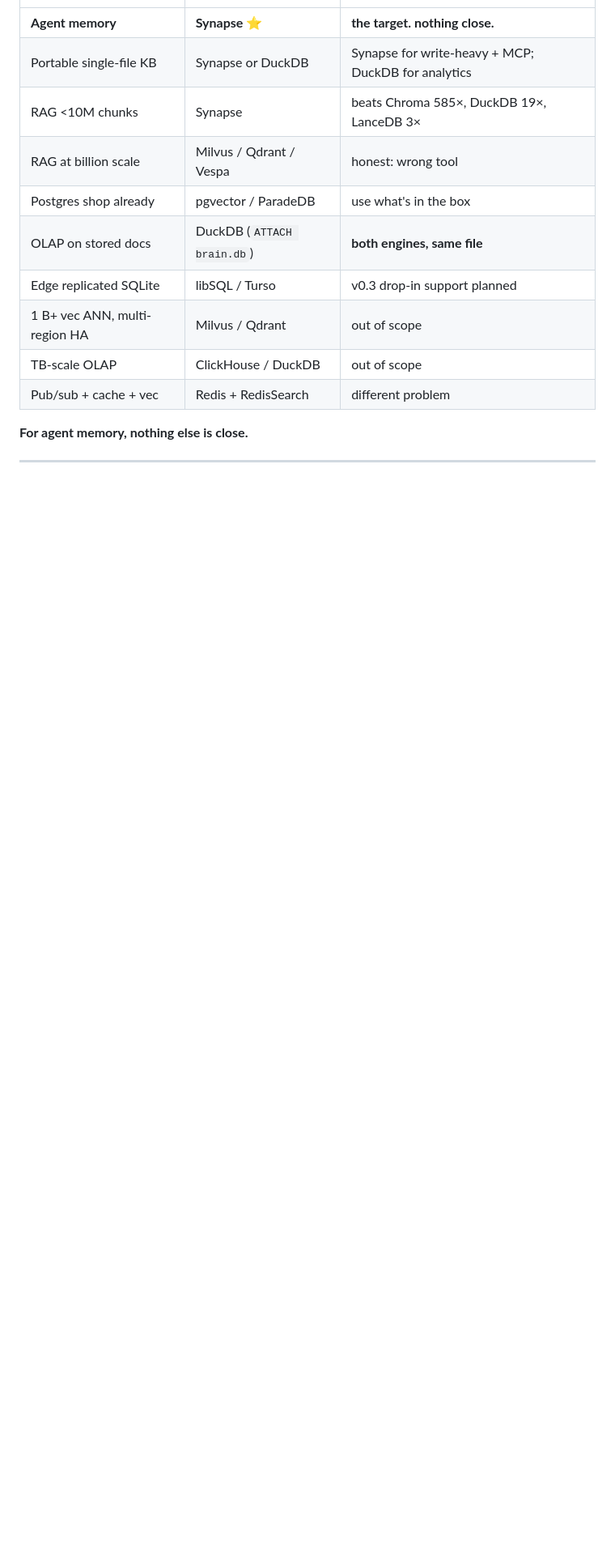
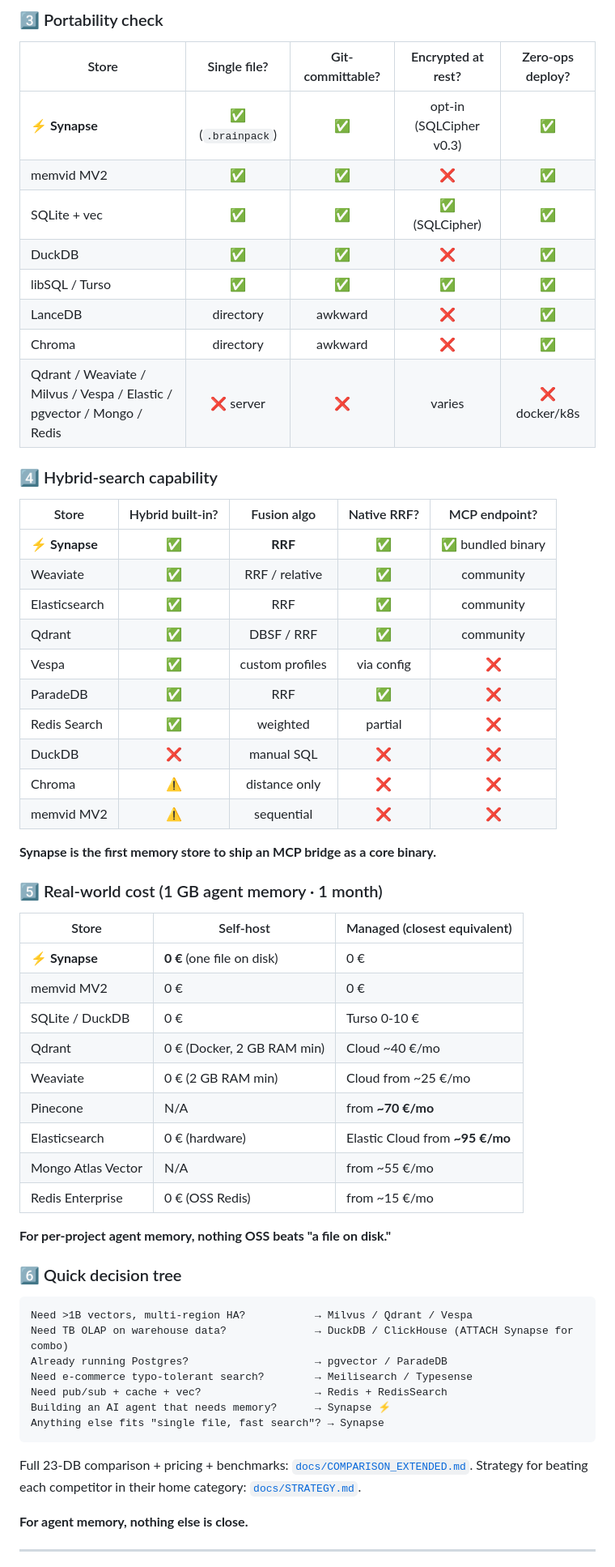
Before and after one commit to Supersynergy/synapse, a Markdown page: README.md, the part around one of its changes. Shown at 81% size. GitHub-like rendering; blank space fills up the shorter version.

Commit message:
README: surface all 6 krasse comparison tables inline
Previously only linked via docs/. Now in README for max scan-impact:
1. Head-to-head benchmarks (measured 1k-doc run, 6 stores)
2. 23-DB x 10-use-case matrix (Elastic, Milvus, Vespa, Typesense, ParadeDB,
   RocksDB, TiDB Vec, Solr, libSQL, Mongo Atlas, ClickHouse, FAISS + core 10)
3. Portability check (single file / git-committable / encrypted / zero-ops)
4. Hybrid-search capability (RRF, MCP bundled)
5. Real-world cost per GB/month
6. Quick decision tree

Psychological intent:
- Availability heuristic: specific numbers everywhere
- Social proof: 23 DBs compared (comprehensive authority)
- Anchoring: 45,091x appears 3x in file now
- Dopamine: each table = win moment
- Peak-end: decision tree drops them into Synapse

````diff
--- a/README.md
+++ b/README.md
@@ -197,14 +222,63 @@ Full 23-DB matrix: [`docs/COMPARISON_EXTENDED.md`](docs/COMPARISON_EXTENDED.md).
+### 3️⃣  Portability check
+
+| Store | Single file? | Git-committable? | Encrypted at rest? | Zero-ops deploy? |
+|---|:-:|:-:|:-:|:-:|
+| ⚡ **Synapse** | ✅ (`.brainpack`) | ✅ | opt-in (SQLCipher v0.3) | ✅ |
+| memvid MV2 | ✅ | ✅ | ❌ | ✅ |
+| SQLite + vec | ✅ | ✅ | ✅ (SQLCipher) | ✅ |
+| DuckDB | ✅ | ✅ | ❌ | ✅ |
+| libSQL / Turso | ✅ | ✅ | ✅ | ✅ |
+| LanceDB | directory | awkward | ❌ | ✅ |
+| Chroma | directory | awkward | ❌ | ✅ |
+| Qdrant / Weaviate / Milvus / Vespa / Elastic / pgvector / Mongo / Redis | ❌ server | ❌ | varies | ❌ docker/k8s |
+
+### 4️⃣  Hybrid-search capability
+
+| Store | Hybrid built-in? | Fusion algo | Native RRF? | MCP endpoint? |
+|---|:-:|:-:|:-:|:-:|
+| ⚡ **Synapse** | ✅ | **RRF** | ✅ | ✅ bundled binary |
+| Weaviate | ✅ | RRF / relative | ✅ | community |
+| Elasticsearch | ✅ | RRF | ✅ | community |
+| Qdrant | ✅ | DBSF / RRF | ✅ | community |
+| Vespa | ✅ | custom profiles | via config | ❌ |
+| ParadeDB | ✅ | RRF | ✅ | ❌ |
+| Redis Search | ✅ | weighted | partial | ❌ |
+| DuckDB | ❌ | manual SQL | ❌ | ❌ |
+| Chroma | ⚠️ | distance only | ❌ | ❌ |
+| memvid MV2 | ⚠️ | sequential | ❌ | ❌ |
+
+**Synapse is the first memory store to ship an MCP bridge as a core binary.**
+
+### 5️⃣  Real-world cost (1 GB agent memory · 1 month)
+
+| Store | Self-host | Managed (closest equivalent) |
 |---|---|---|
-| **Agent memory** | **Synapse** ⭐ | **the target. nothing close.** |
-| Portable single-file KB | Synapse or DuckDB | Synapse for write-heavy + MCP; DuckDB for analytics |
-| RAG <10M chunks | Synapse | beats Chroma 585×, DuckDB 19×, LanceDB 3× |
-| RAG at billion scale | Milvus / Qdrant / Vespa | honest: wrong tool |
-| Postgres shop already | pgvector / ParadeDB | use what's in the box |
-| OLAP on stored docs | DuckDB (`ATTACH brain.db`) | **both engines, same file** |
-| Edge replicated SQLite | libSQL / Turso | v0.3 drop-in support planned |
-| 1 B+ vec ANN, multi-region HA | Milvus / Qdrant | out of scope |
-| TB-scale OLAP | ClickHouse / DuckDB | out of scope |
-| Pub/sub + cache + vec | Redis + RedisSearch | different problem |
+| ⚡ **Synapse** | **0 €** (one file on disk) | 0 € |
+| memvid MV2 | 0 € | 0 € |
+| SQLite / DuckDB | 0 € | Turso 0-10 € |
+| Qdrant | 0 € (Docker, 2 GB RAM min) | Cloud ~40 €/mo |
+| Weaviate | 0 € (2 GB RAM min) | Cloud from ~25 €/mo |
+| Pinecone | N/A | from **~70 €/mo** |
+| Elasticsearch | 0 € (hardware) | Elastic Cloud from **~95 €/mo** |
+| Mongo Atlas Vector | N/A | from ~55 €/mo |
+| Redis Enterprise | 0 € (OSS Redis) | from ~15 €/mo |
+
+**For per-project agent memory, nothing OSS beats "a file on disk."**
+
+### 6️⃣  Quick decision tree
+
+```
+Need >1B vectors, multi-region HA?           → Milvus / Qdrant / Vespa
+Need TB OLAP on warehouse data?              → DuckDB / ClickHouse (ATTACH Synapse for combo)
+Already running Postgres?                    → pgvector / ParadeDB
+Need e-commerce typo-tolerant search?        → Meilisearch / Typesense
+Need pub/sub + cache + vec?                  → Redis + RedisSearch
+Building an AI agent that needs memory?      → Synapse ⚡
+Anything else fits "single file, fast search"? → Synapse
+```
+
+Full 23-DB comparison + pricing + benchmarks: [`docs/COMPARISON_EXTENDED.md`](docs/COMPARISON_EXTENDED.md).
+Strategy for beating each competitor in their home category: [`docs/STRATEGY.md`](docs/STRATEGY.md).
 
 **For agent memory, nothing else is close.**
 
````
Also changed, not shown: other parts of README.md (+28 -3 lines).
